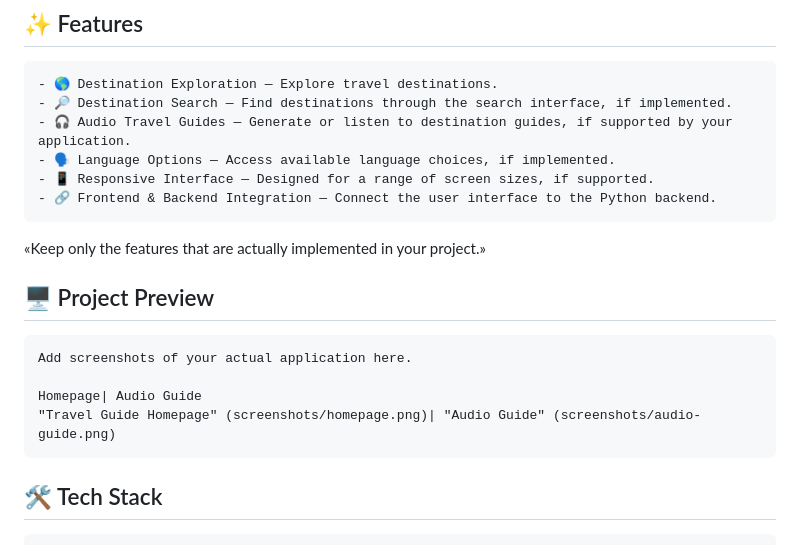
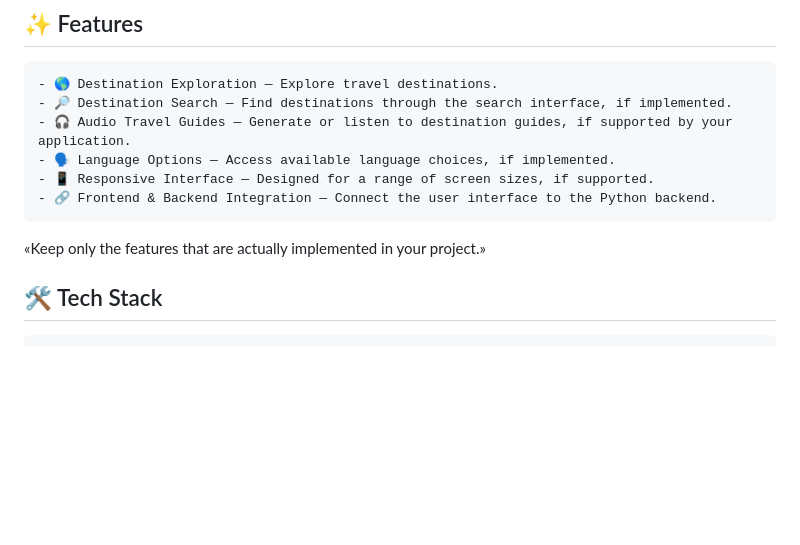
Before and after one commit to kanithikalikowsik/Travel-Guide-using-Murf.ai, a Markdown page: README.md, the part around the change. Drawn GitHub-style; blank space fills up the shorter version.

Commit message:
Fix README project structure

```diff
--- a/README.md
+++ b/README.md
@@ -32,12 +32,6 @@
 
 «Keep only the features that are actually implemented in your project.»
 
-## 🖥️ Project Preview
-
-    Add screenshots of your actual application here.
-
-    Homepage| Audio Guide
-    "Travel Guide Homepage" (screenshots/homepage.png)| "Audio Guide" (screenshots/audio-guide.png)
 
 ## 🛠️ Tech Stack
 
```
